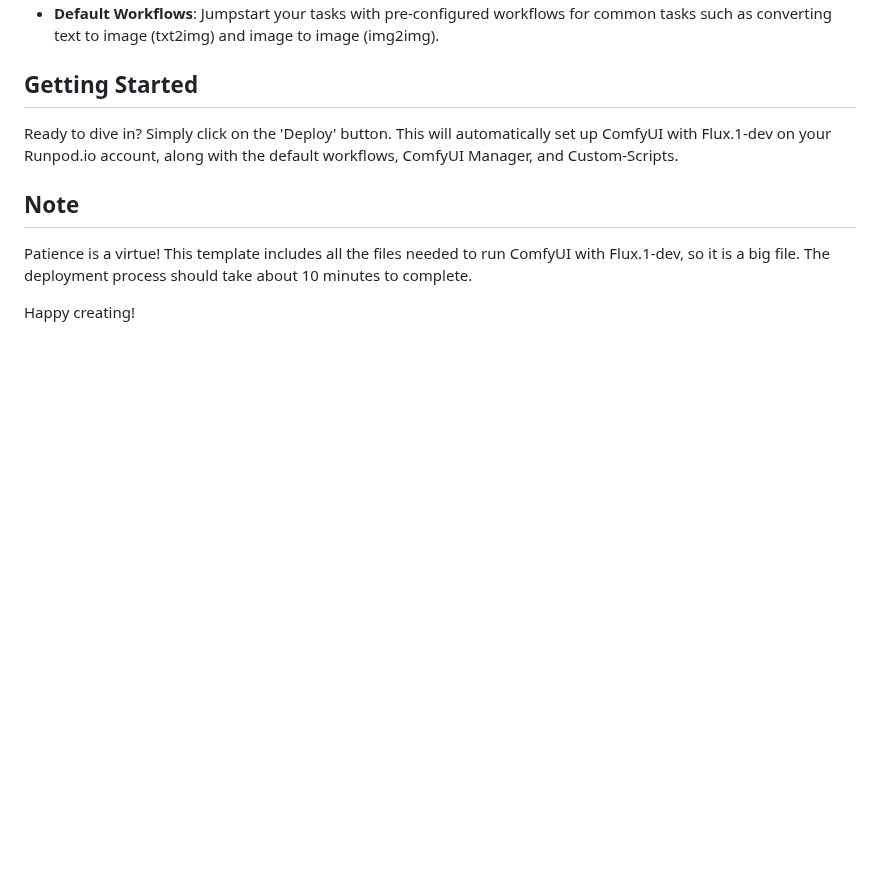
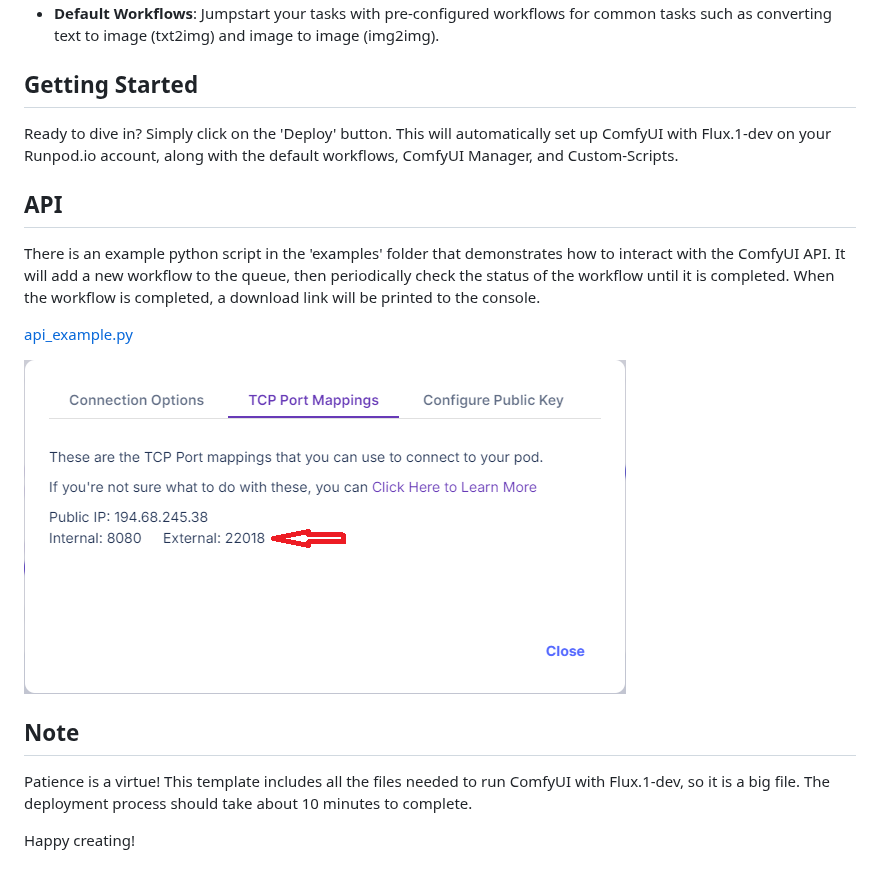
Before and after one commit to ValyrianTech/ComfyUI_with_Flux, a Markdown page: README.md, the part around the change. Drawn GitHub-style; pictures changed too: tcp_port_mappings.png (added); blank space fills up the shorter version.

Commit message:
added API note to README

```diff
--- a/README.md
+++ b/README.md
@@ -15,6 +15,15 @@ Welcome to the one-click deployment template of ComfyUI with Flux.1-dev. This te
 ## Getting Started
 Ready to dive in? Simply click on the 'Deploy' button. This will automatically set up ComfyUI with Flux.1-dev on your Runpod.io account, along with the default workflows, ComfyUI Manager, and Custom-Scripts.
 
+## API
+There is an example python script in the 'examples' folder that demonstrates how to interact with the ComfyUI API.
+It will add a new workflow to the queue, then periodically check the status of the workflow until it is completed.
+When the workflow is completed, a download link will be printed to the console.
+
+[api_example.py](examples/api_example.py)
+
+![TCP Port Mappings](https://github.com/ValyrianTech/ComfyUI_with_Flux/blob/main/tcp_port_mappings.png?raw=true)
+
 ## Note
 Patience is a virtue! This template includes all the files needed to run ComfyUI with Flux.1-dev, so it is a big file. The deployment process should take about 10 minutes to complete.
 
```
